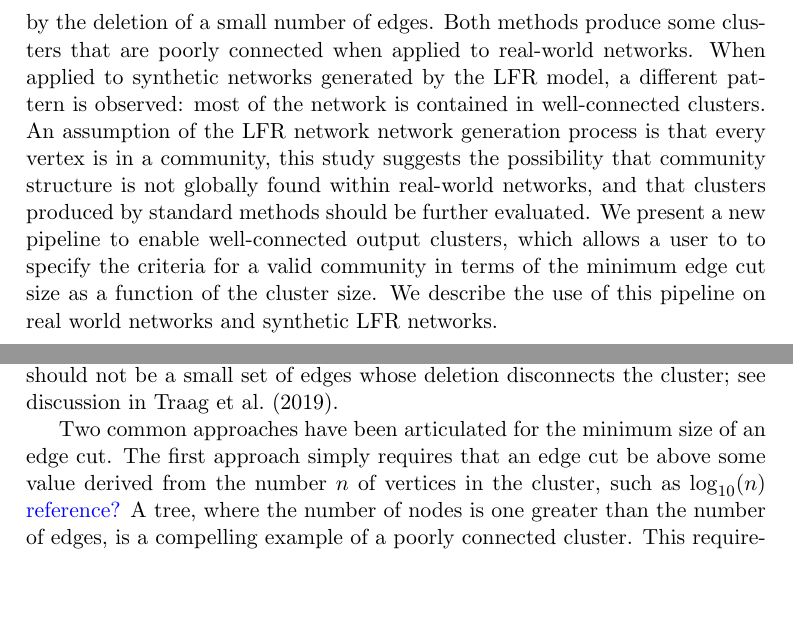
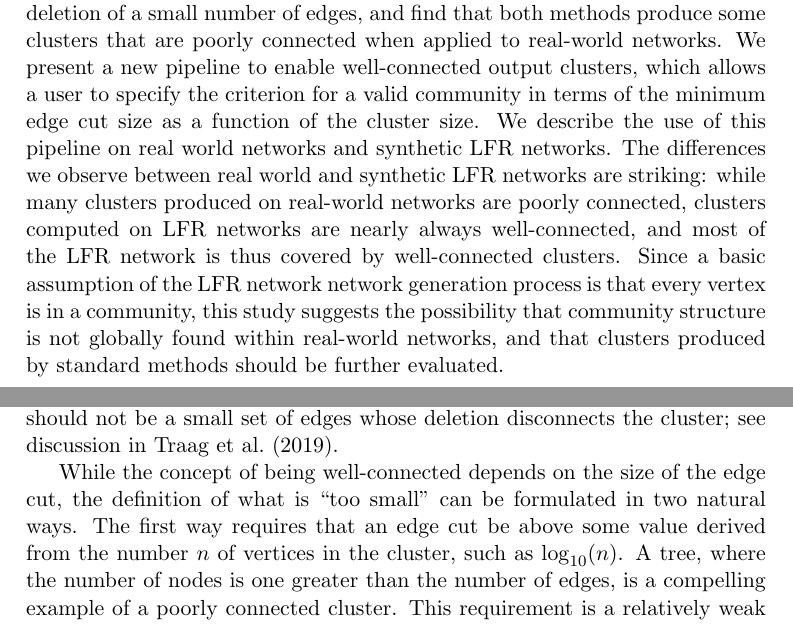
Before and after one commit to illinois-or-research-analytics/cm_manuscript, a LaTeX document (latex/cmv1.tex): two parts of pages 2 and 3 of 11, joined at a grey line, cut so that both start at the same text, the shorter picture padded with empty space. Compiled offline with pdfLaTeX.

Commit message:
small changes to abstract and introduction

```diff
--- a/latex/cmv1.tex
+++ b/latex/cmv1.tex
@@ -54,13 +54,17 @@
 
 \abstract{Community detection in real-world networks is typically addressed through the use of graph clustering methods that partition the nodes of a
 network into disjoint subsets. While  the definition of community varies across methods, it is generally accepted that a elements of a community
-should be ``well-connected". Here, we explore features of clusters generated by the Leiden algorithm  and the Iterative K-core clustering algorithm. We evaluate
-clusters that are produced  by these two approaches for their susceptibility to become disconnected by the deletion of a small number of edges. Both methods produce some
-clusters that are poorly connected  when applied to real-world networks.  When applied to synthetic networks generated by the LFR model, a different pattern is observed: most of
-the network is  contained in well-connected clusters. An assumption of the LFR network network generation process is that every vertex  is in a community, this  study suggests the possibility that
-community structure is not globally found within real-world networks, and that clusters produced by standard methods  should be further evaluated. We present a new pipeline to enable
-well-connected output clusters, which allows a user to to specify the criteria for a valid  community in terms of the minimum edge cut size as a function of the cluster size. We describe the
-use of this pipeline on real world networks and  synthetic LFR networks.}
+should be ``well-connected".
+Here, we explore features of clusters generated by the Leiden algorithm  and the Iterative K-core clustering algorithm. We evaluate
+clusters that are produced  by these two approaches for their susceptibility to become disconnected by the deletion of a small number of edges, and find that both methods produce some
+clusters that are poorly connected  when applied to real-world networks.
+We present a new pipeline to enable
+well-connected output clusters, which allows a user to specify the criterion for a valid  community in terms of the minimum edge cut size as a function of the cluster size. We describe the
+use of this pipeline on real world networks and  synthetic LFR networks.
+The differences we observe between real world and synthetic LFR networks are striking: while many clusters produced on real-world networks are poorly connected, clusters computed on LFR networks  are nearly always well-connected, and
+most of the LFR network is thus covered by well-connected clusters.
+Since a basic assumption of the LFR network network generation process is that every vertex  is in a community, this  study suggests the possibility that community structure is not globally found within real-world networks, and that clusters produced by standard methods  should be further evaluated.
+}
 
 \clearpage
 
@@ -75,8 +79,12 @@ studies \citep{Fortunato2022,Fortunato2010}, in which the assumption is made tha
 In other words, that a community will be {\em well-connected}. Well connected can be further clarified by asserting that for a cluster to define a valid community, it  should not have a small
 edge cut. In other words, there should not be a small set of edges whose deletion disconnects the cluster; see discussion in \cite{Traag_2019}.
 
-Two common approaches have been articulated for the minimum size of an edge cut. The first approach simply requires that an edge cut be above some value derived from the number $n$ of
-vertices in the cluster, such as $\log_{10}(n)$ \textcolor{blue}{reference?} A tree, where the number of nodes is one greater than the number of edges, is  a compelling example of a poorly connected cluster.
+While the concept of being well-connected depends on the size of the edge cut, the definition of what is ``too small" can be formulated in two
+natural ways.
+The first way
+requires that an edge cut be above some value derived from the number $n$ of
+vertices in the cluster, such as $\log_{10}(n)$.
+A tree, where the number of nodes is one greater than the number of edges, is  a compelling example of a poorly connected cluster.
 This requirement is a relatively weak bound for large values of $n$, but does provide some constraints on small clusters.
 
 The second approach, which is used in providing guarantees for the widely used Leiden algorithm \citep{Traag_2019}, evaluates the size of an edge cut by the split  of the cluster into two parts produces
```
Also changed, not shown: latex/cmv1.tex (3 more changed lines).
